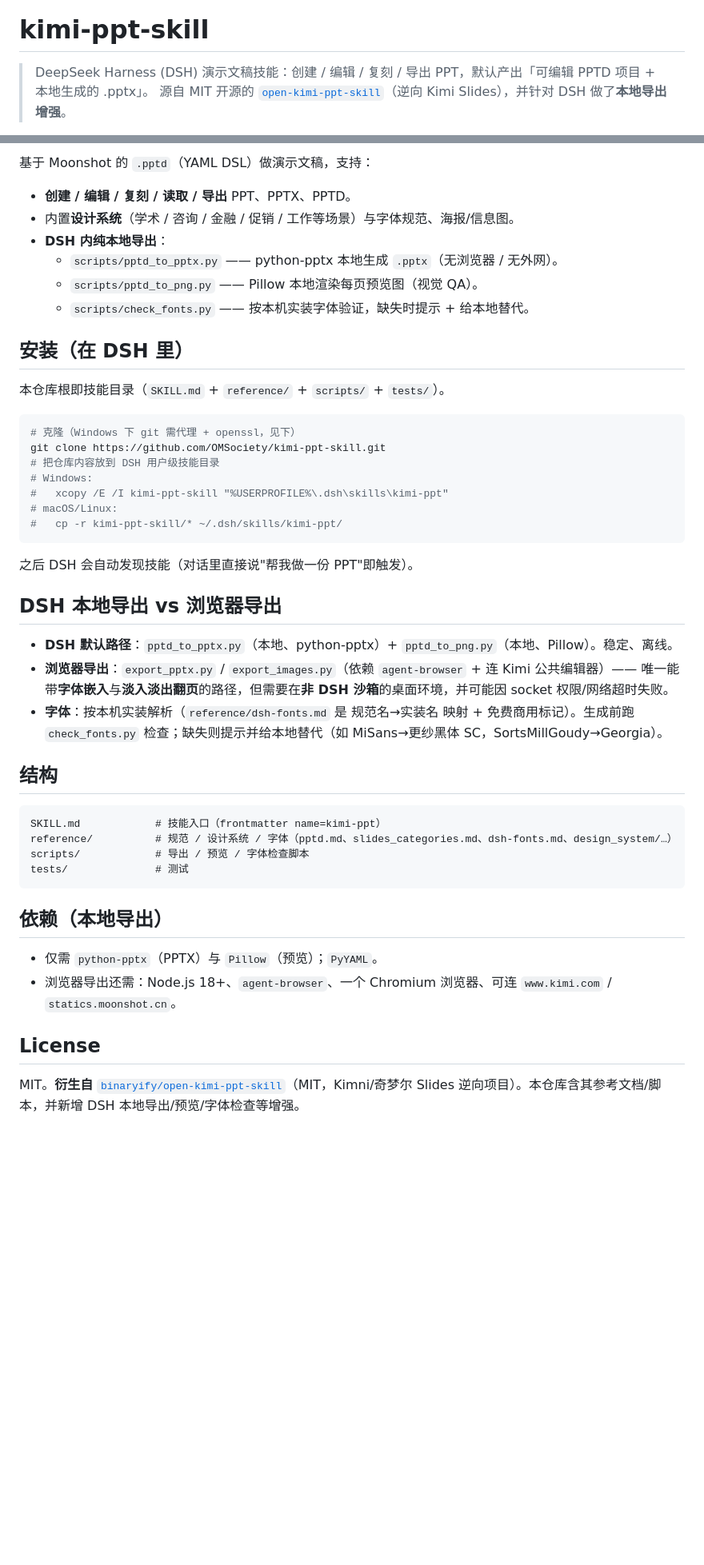
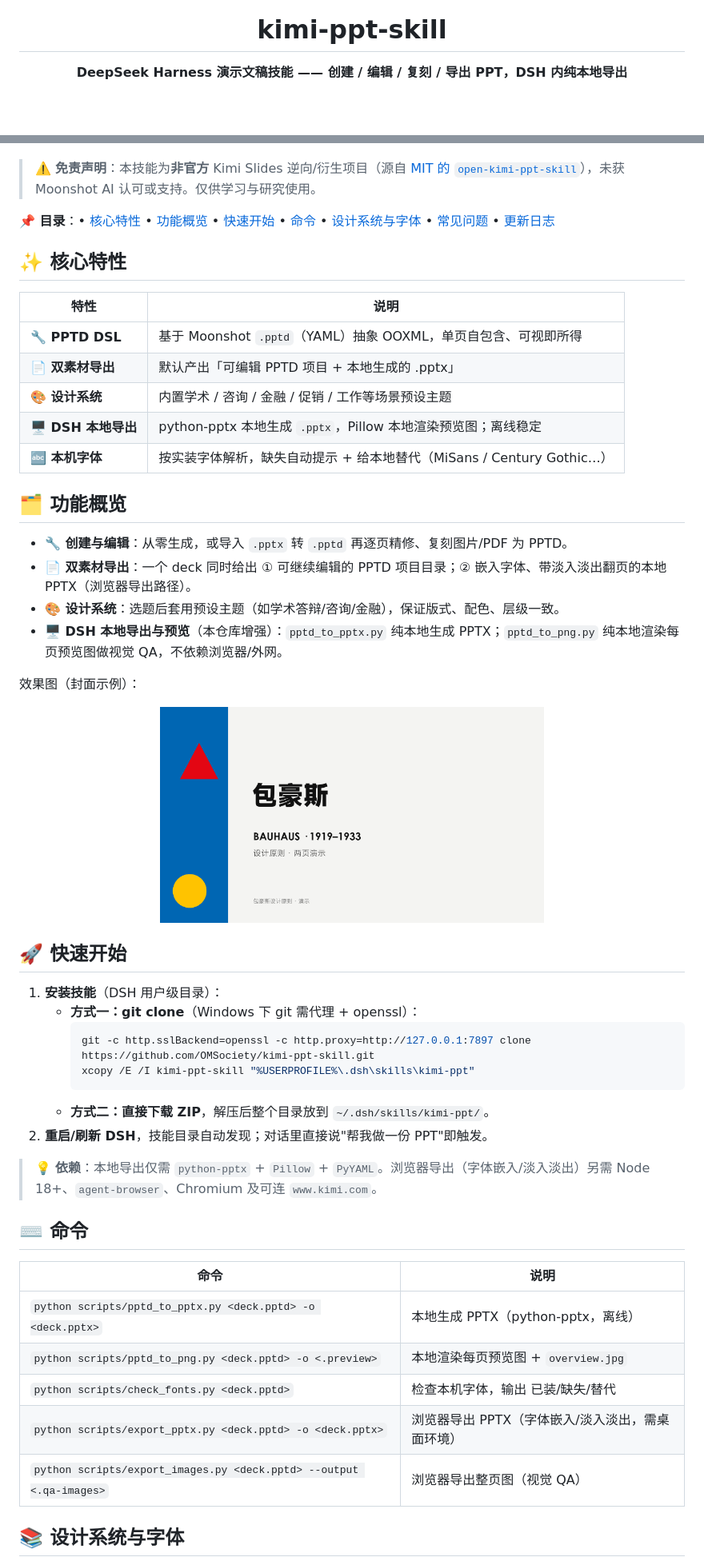
Before and after one commit to OMSociety/kimi-ppt-skill, a Markdown page: README.md, 2 parts joined by grey strips. Shown: that part at 80% size. GitHub-like rendering; pictures changed too: docs/demo-cover.png (added); blank space fills up the shorter version.

Commit message:
docs: README (per §3.1 spec) + CHANGELOG + logo/demo images

````diff
--- a/README.md
+++ b/README.md
@@ -1,5 +5,4 @@
 # kimi-ppt-skill
 
-> DeepSeek Harness (DSH) 演示文稿技能：创建 / 编辑 / 复刻 / 导出 PPT，默认产出「可编辑 PPTD 项目 + 本地生成的 .pptx」。
-> 源自 MIT 开源的 [`open-kimi-ppt-skill`](https://github.com/binaryify/open-kimi-ppt-skill)（逆向 Kimi Slides），并针对 DSH 做了**本地导出增强**。
+**DeepSeek Harness 演示文稿技能 —— 创建 / 编辑 / 复刻 / 导出 PPT，DSH 内纯本地导出**
 
@@ -7,49 +14,57 @@
 
-基于 Moonshot 的 `.pptd`（YAML DSL）做演示文稿，支持：
+</div>
 
-- **创建 / 编辑 / 复刻 / 读取 / 导出** PPT、PPTX、PPTD。
-- 内置**设计系统**（学术 / 咨询 / 金融 / 促销 / 工作等场景）与字体规范、海报/信息图。
-- **DSH 内纯本地导出**：
-  - `scripts/pptd_to_pptx.py` —— python-pptx 本地生成 `.pptx`（无浏览器 / 无外网）。
-  - `scripts/pptd_to_png.py` —— Pillow 本地渲染每页预览图（视觉 QA）。
-  - `scripts/check_fonts.py` —— 按本机实装字体验证，缺失时提示 + 给本地替代。
+> ⚠️ **免责声明**：本技能为**非官方** Kimi Slides 逆向/衍生项目（源自 [MIT 的 `open-kimi-ppt-skill`](https://github.com/binaryify/open-kimi-ppt-skill)），未获 Moonshot AI 认可或支持。仅供学习与研究使用。
 
-## 安装（在 DSH 里）
+**📌 目录**：• [核心特性](#-核心特性) • [功能概览](#-功能概览) • [快速开始](#-快速开始) • [命令](#-命令) • [设计系统与字体](#-设计系统与字体) • [常见问题](#-常见问题) • [更新日志](#-更新日志)
 
-本仓库根即技能目录（`SKILL.md` + `reference/` + `scripts/` + `tests/`）。
+## ✨ 核心特性
 
-```bash
-# 克隆（Windows 下 git 需代理 + openssl，见下）
-git clone https://github.com/OMSociety/kimi-ppt-skill.git
-# 把仓库内容放到 DSH 用户级技能目录
-# Windows:
-#   xcopy /E /I kimi-ppt-skill "%USERPROFILE%\.dsh\skills\kimi-ppt"
-# macOS/Linux:
-#   cp -r kimi-ppt-skill/* ~/.dsh/skills/kimi-ppt/
-```
+| 特性 | 说明 |
+|---|---|
+| **🔧 PPTD DSL** | 基于 Moonshot `.pptd`（YAML）抽象 OOXML，单页自包含、可视即所得 |
+| **📄 双素材导出** | 默认产出「可编辑 PPTD 项目 + 本地生成的 .pptx」 |
+| **🎨 设计系统** | 内置学术 / 咨询 / 金融 / 促销 / 工作等场景预设主题 |
+| **🖥️ DSH 本地导出** | python-pptx 本地生成 `.pptx`，Pillow 本地渲染预览图；离线稳定 |
+| **🔤 本机字体** | 按实装字体解析，缺失自动提示 + 给本地替代（MiSans / Century Gothic…） |
 
-之后 DSH 会自动发现技能（对话里直接说"帮我做一份 PPT"即触发）。
+## 🗂️ 功能概览
 
-## DSH 本地导出 vs 浏览器导出
+- **🔧 创建与编辑**：从零生成，或导入 `.pptx` 转 `.pptd` 再逐页精修、复刻图片/PDF 为 PPTD。
+- **📄 双素材导出**：一个 deck 同时给出 ① 可继续编辑的 PPTD 项目目录；② 嵌入字体、带淡入淡出翻页的本地 PPTX（浏览器导出路径）。
+- **🎨 设计系统**：选题后套用预设主题（如学术答辩/咨询/金融），保证版式、配色、层级一致。
+- **🖥️ DSH 本地导出与预览**（本仓库增强）：`pptd_to_pptx.py` 纯本地生成 PPTX；`pptd_to_png.py` 纯本地渲染每页预览图做视觉 QA，不依赖浏览器/外网。
 
-- **DSH 默认路径**：`pptd_to_pptx.py`（本地、python-pptx）+ `pptd_to_png.py`（本地、Pillow）。稳定、离线。
-- **浏览器导出**：`export_pptx.py` / `export_images.py`（依赖 `agent-browser` + 连 Kimi 公共编辑器）—— 唯一能带**字体嵌入**与**淡入淡出翻页**的路径，但需要在**非 DSH 沙箱**的桌面环境，并可能因 socket 权限/网络超时失败。
-- **字体**：按本机实装解析（`reference/dsh-fonts.md` 是 规范名→实装名 映射 + 免费商用标记）。生成前跑 `check_fonts.py` 检查；缺失则提示并给本地替代（如 MiSans→更纱黑体 SC，SortsMillGoudy→Georgia）。
+效果图（封面示例）：
 
-## 结构
+<div align="center">
 
-```
-SKILL.md            # 技能入口（frontmatter name=kimi-ppt）
-reference/          # 规范 / 设计系统 / 字体（pptd.md、slides_categories.md、dsh-fonts.md、design_system/…）
-scripts/            # 导出 / 预览 / 字体检查脚本
-tests/              # 测试
-```
+<img src="https://raw.githubusercontent.com/OMSociety/kimi-ppt-skill/main/docs/demo-cover.png" width="480" alt="demo cover"/>
 
-## 依赖（本地导出）
+</div>
 
-- 仅需 `python-pptx`（PPTX）与 `Pillow`（预览）；`PyYAML`。
-- 浏览器导出还需：Node.js 18+、`agent-browser`、一个 Chromium 浏览器、可连 `www.kimi.com` / `statics.moonshot.cn`。
+## 🚀 快速开始
 
-## License
+1. **安装技能**（DSH 用户级目录）：
+   - **方式一：git clone**（Windows 下 git 需代理 + openssl）：
+     ```bash
+     git -c http.sslBackend=openssl -c http.proxy=http://127.0.0.1:7897 clone https://github.com/OMSociety/kimi-ppt-skill.git
+     xcopy /E /I kimi-ppt-skill "%USERPROFILE%\.dsh\skills\kimi-ppt"
+     ```
+   - **方式二：直接下载 ZIP**，解压后整个目录放到 `~/.dsh/skills/kimi-ppt/`。
+2. **重启/刷新 DSH**，技能目录自动发现；对话里直接说"帮我做一份 PPT"即触发。
 
-MIT。**衍生自** [`binaryify/open-kimi-ppt-skill`](https://github.com/binaryify/open-kimi-ppt-skill)（MIT，Kimni/奇梦尔 Slides 逆向项目）。本仓库含其参考文档/脚本，并新增 DSH 本地导出/预览/字体检查等增强。
+> 💡 **依赖**：本地导出仅需 `python-pptx` + `Pillow` + `PyYAML`。浏览器导出（字体嵌入/淡入淡出）另需 Node 18+、`agent-browser`、Chromium 及可连 `www.kimi.com`。
+
+## ⌨️ 命令
+
+| 命令 | 说明 |
+|---|---|
+| `python scripts/pptd_to_pptx.py <deck.pptd> -o <deck.pptx>` | 本地生成 PPTX（python-pptx，离线） |
+| `python scripts/pptd_to_png.py <deck.pptd> -o <.preview>` | 本地渲染每页预览图 + `overview.jpg` |
+| `python scripts/check_fonts.py <deck.pptd>` | 检查本机字体，输出 已装/缺失/替代 |
+| `python scripts/export_pptx.py <deck.pptd> -o <deck.pptx>` | 浏览器导出 PPTX（字体嵌入/淡入淡出，需桌面环境） |
+| `python scripts/export_images.py <deck.pptd> --output <.qa-images>` | 浏览器导出整页图（视觉 QA） |
+
+## 📚 设计系统与字体
+
````
Also changed, not shown: other parts of README.md (+44 -1 lines), CHANGELOG.md (added, +13 -0 lines), docs/logo.png (added).
